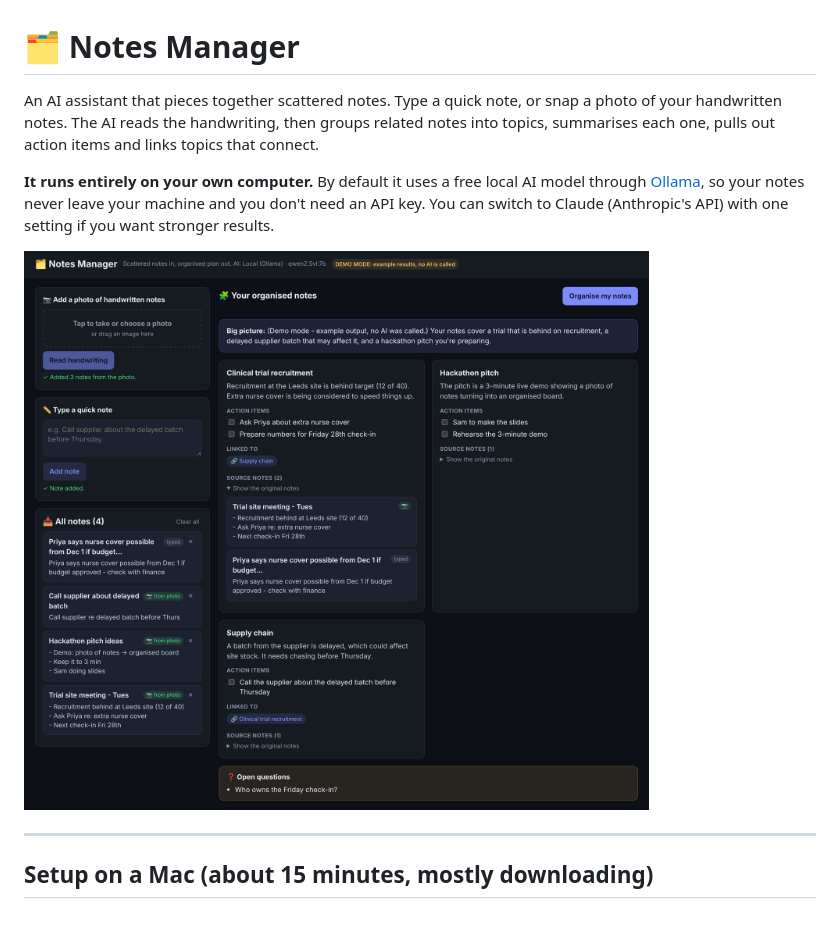
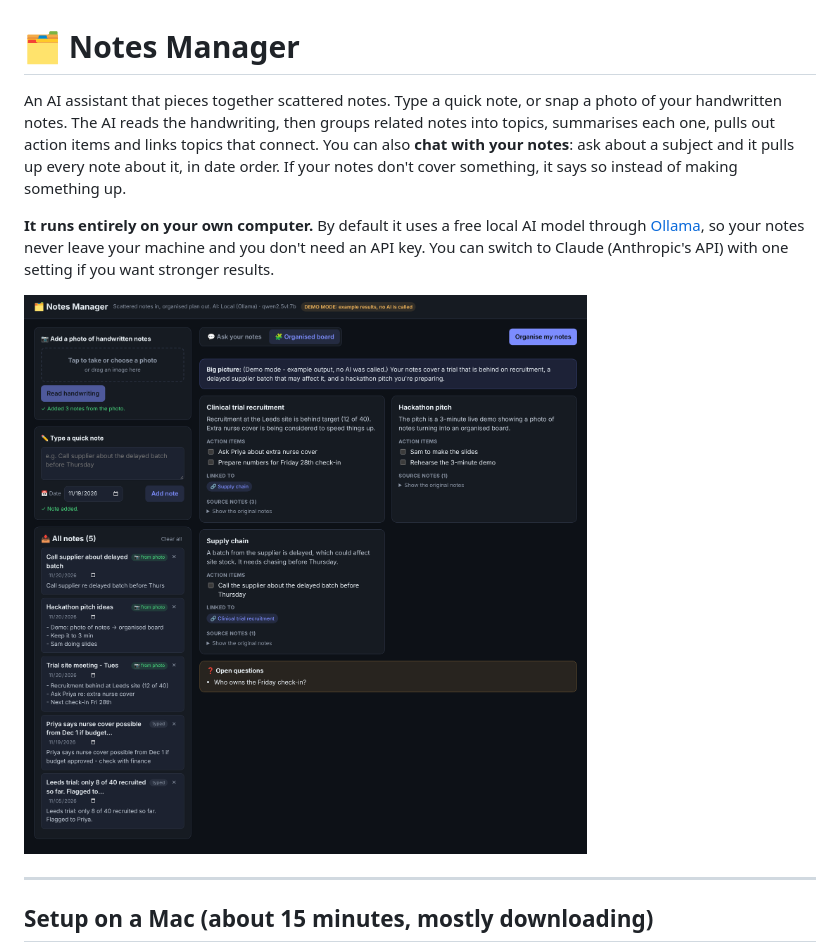
Before and after one commit to CormGt/Pfizer-hack, a Markdown page: README.md, the part around one of its changes. Rendered like a GitHub page; pictures changed too: docs/screenshots/4-organised.png; blank space fills up the shorter version.

```diff
--- a/README.md
+++ b/README.md
@@ -1,6 +1,6 @@
 # 🗂️ Notes Manager
 
-An AI assistant that pieces together scattered notes. Type a quick note, or snap a photo of your handwritten notes. The AI reads the handwriting, then groups related notes into topics, summarises each one, pulls out action items and links topics that connect.
+An AI assistant that pieces together scattered notes. Type a quick note, or snap a photo of your handwritten notes. The AI reads the handwriting, then groups related notes into topics, summarises each one, pulls out action items and links topics that connect. You can also **chat with your notes**: ask about a subject and it pulls up every note about it, in date order. If your notes don't cover something, it says so instead of making something up.
 
 **It runs entirely on your own computer.** By default it uses a free local AI model through [Ollama](https://ollama.com), so your notes never leave your machine and you don't need an API key. You can switch to Claude (Anthropic's API) with one setting if you want stronger results.
 
```
Also changed, not shown: other parts of README.md (+7 -0 lines), docs/screenshots/6-chat.png (added), 2 other files.
